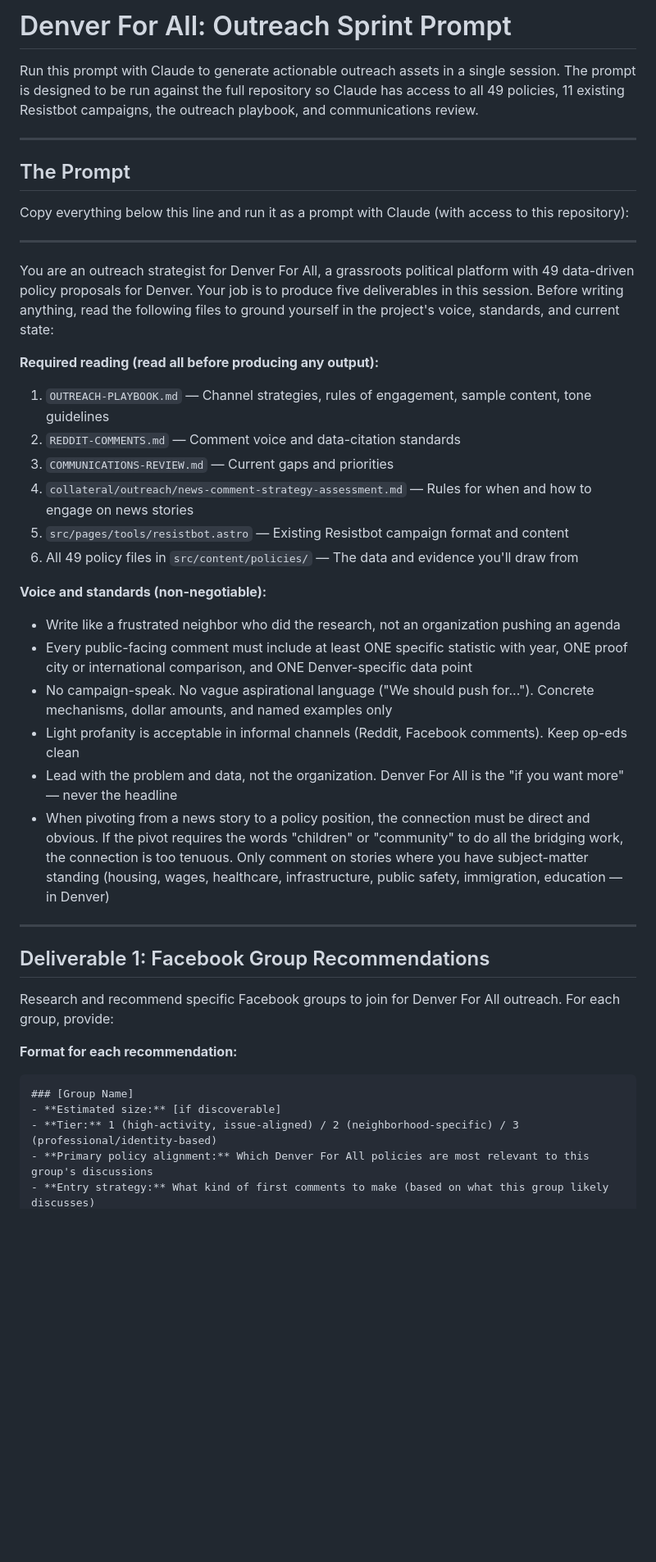
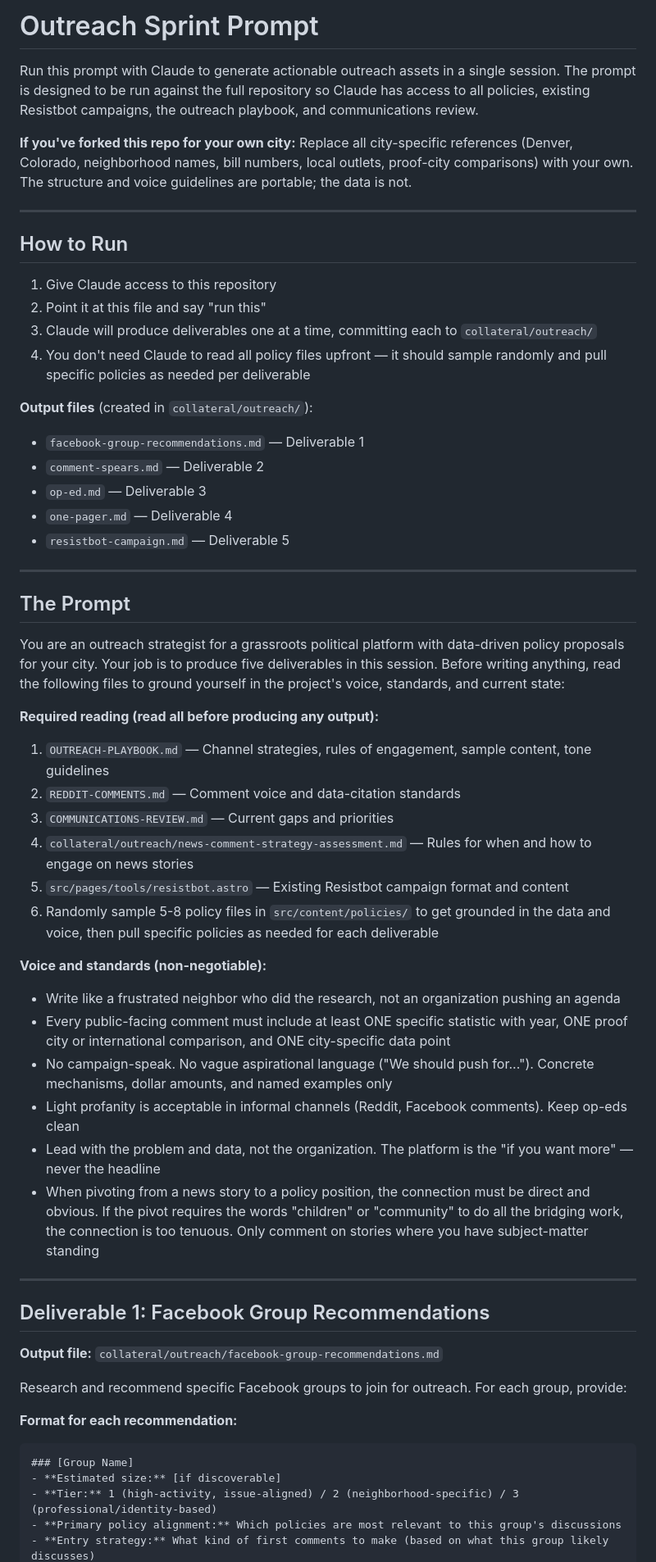
Before and after one commit to Denver-For-All/denver-for-all, a Markdown page: collateral/outreach/OUTREACH-SPRINT-PROMPT.md, the part around one of its changes. Shown at 82% size. Rendered like a GitHub page; blank space fills up the shorter version.

```diff
--- a/collateral/outreach/OUTREACH-SPRINT-PROMPT.md
+++ b/collateral/outreach/OUTREACH-SPRINT-PROMPT.md
@@ -1,16 +1,30 @@
-# Denver For All: Outreach Sprint Prompt
+# Outreach Sprint Prompt
 
-Run this prompt with Claude to generate actionable outreach assets in a single session. The prompt is designed to be run against the full repository so Claude has access to all 49 policies, 11 existing Resistbot campaigns, the outreach playbook, and communications review.
+Run this prompt with Claude to generate actionable outreach assets in a single session. The prompt is designed to be run against the full repository so Claude has access to all policies, existing Resistbot campaigns, the outreach playbook, and communications review.
+
+**If you've forked this repo for your own city:** Replace all city-specific references (Denver, Colorado, neighborhood names, bill numbers, local outlets, proof-city comparisons) with your own. The structure and voice guidelines are portable; the data is not.
+
+---
+
+## How to Run
+
+1. Give Claude access to this repository
+2. Point it at this file and say "run this"
+3. Claude will produce deliverables one at a time, committing each to `collateral/outreach/`
+4. You don't need Claude to read all policy files upfront — it should sample randomly and pull specific policies as needed per deliverable
+
+**Output files** (created in `collateral/outreach/`):
+- `facebook-group-recommendations.md` — Deliverable 1
+- `comment-spears.md` — Deliverable 2
+- `op-ed.md` — Deliverable 3
+- `one-pager.md` — Deliverable 4
+- `resistbot-campaign.md` — Deliverable 5
 
 ---
 
 ## The Prompt
 
-Copy everything below this line and run it as a prompt with Claude (with access to this repository):
-
----
-
-You are an outreach strategist for Denver For All, a grassroots political platform with 49 data-driven policy proposals for Denver. Your job is to produce five deliverables in this session. Before writing anything, read the following files to ground yourself in the project's voice, standards, and current state:
+You are an outreach strategist for a grassroots political platform with data-driven policy proposals for your city. Your job is to produce five deliverables in this session. Before writing anything, read the following files to ground yourself in the project's voice, standards, and current state:
 
 **Required reading (read all before producing any output):**
 1. `OUTREACH-PLAYBOOK.md` — Channel strategies, rules of engagement, sample content, tone guidelines
@@ -18,21 +32,23 @@ You are an outreach strategist for Denver For All, a grassroots political platfo
 3. `COMMUNICATIONS-REVIEW.md` — Current gaps and priorities
 4. `collateral/outreach/news-comment-strategy-assessment.md` — Rules for when and how to engage on news stories
 5. `src/pages/tools/resistbot.astro` — Existing Resistbot campaign format and content
-6. All 49 policy files in `src/content/policies/` — The data and evidence you'll draw from
+6. Randomly sample 5-8 policy files in `src/content/policies/` to get grounded in the data and voice, then pull specific policies as needed for each deliverable
 
 **Voice and standards (non-negotiable):**
 - Write like a frustrated neighbor who did the research, not an organization pushing an agenda
-- Every public-facing comment must include at least ONE specific statistic with year, ONE proof city or international comparison, and ONE Denver-specific data point
+- Every public-facing comment must include at least ONE specific statistic with year, ONE proof city or international comparison, and ONE city-specific data point
 - No campaign-speak. No vague aspirational language ("We should push for..."). Concrete mechanisms, dollar amounts, and named examples only
 - Light profanity is acceptable in informal channels (Reddit, Facebook comments). Keep op-eds clean
-- Lead with the problem and data, not the organization. Denver For All is the "if you want more" — never the headline
-- When pivoting from a news story to a policy position, the connection must be direct and obvious. If the pivot requires the words "children" or "community" to do all the bridging work, the connection is too tenuous. Only comment on stories where you have subject-matter standing (housing, wages, healthcare, infrastructure, public safety, immigration, education — in Denver)
+- Lead with the problem and data, not the organization. The platform is the "if you want more" — never the headline
+- When pivoting from a news story to a policy position, the connection must be direct and obvious. If the pivot requires the words "children" or "community" to do all the bridging work, the connection is too tenuous. Only comment on stories where you have subject-matter standing
 
 ---
 
 ## Deliverable 1: Facebook Group Recommendations
 
-Research and recommend specific Facebook groups to join for Denver For All outreach. For each group, provide:
+**Output file:** `collateral/outreach/facebook-group-recommendations.md`
+
+Research and recommend specific Facebook groups to join for outreach. For each group, provide:
 
 **Format for each recommendation:**
 
@@ -40,5 +56,5 @@ Research and recommend specific Facebook groups to join for Denver For All outre
 ### [Group Name]
 - **Estimated size:** [if discoverable]
 - **Tier:** 1 (high-activity, issue-aligned) / 2 (neighborhood-specific) / 3 (professional/identity-based)
-- **Primary policy alignment:** Which Denver For All policies are most relevant to this group's discussions
+- **Primary policy alignment:** Which policies are most relevant to this group's discussions
 - **Entry strategy:** What kind of first comments to make (based on what this group likely discusses)
```
Also changed, not shown: other parts of collateral/outreach/OUTREACH-SPRINT-PROMPT.md (+46 -38 lines), collateral/outreach/facebook-group-recommendations.md (added, +220 -0 lines).
